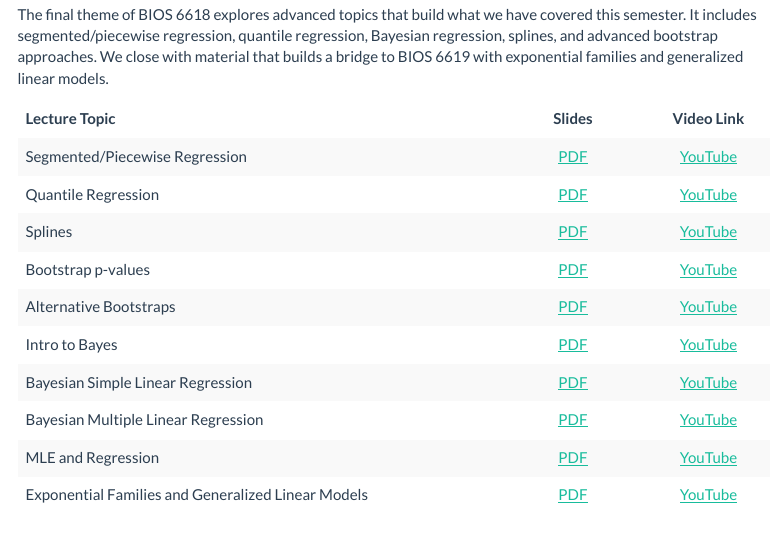
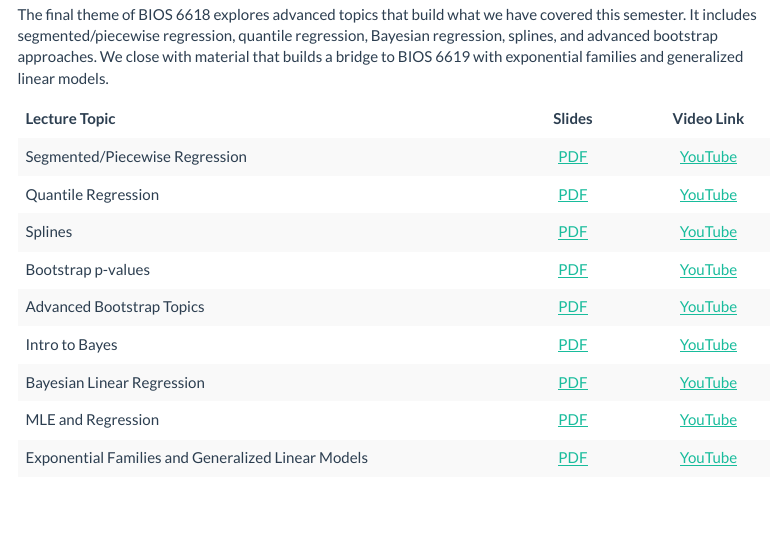
Before and after one commit to alexbiostats/bios_6618, an R Markdown document (bios_6618_materials.Rmd): the page in a window 1100 px wide, from 4070 px down. Rendered offline with R 4.5, knitr and Pandoc, with nearby package versions; a font, style sheet, LaTeX package, included part or bibliography that could not be used is replaced or left out; menus at the side of the page are left out.

Commit message:
Updated materials

```diff
--- a/bios_6618_materials.Rmd
+++ b/bios_6618_materials.Rmd
@@ -595,10 +595,9 @@ mat_reg_lectures <- c('Segmented/Piecewise Regression',
                       'Quantile Regression',
                       'Splines',
                       'Bootstrap p-values',
-                      'Alternative Bootstraps',
+                      'Advanced Bootstrap Topics',
                       'Intro to Bayes',
-                      'Bayesian Simple Linear Regression',
-                      'Bayesian Multiple Linear Regression',
+                      'Bayesian Linear Regression',
                       'MLE and Regression',
   'Exponential Families and Generalized Linear Models'
 )
@@ -607,35 +606,32 @@ mat_reg_desc <- c('In some cases data may have change points where the slope sig
                   'The ability to model the quantiles of our data (e.g., median, 5th percentile, 99th percentile) in a regression framework.',
                   'A more flexible approach for polynomial regression which can model complex nonlinear trends.',
                   'Previously we noted permutation approaches to calculate p-values, but it is possible to estimate a p-value from bootstrap resamples.',
-                  'Alternative bootstrap algorithms to case-resampling and their advantages are introduced.',
+                  'Advanced bootstrap topics are discussed including alternative CI calculations and different bootstrap algorithms.',
                   'The Bayesian paradigm is an alternative framework for statistical inference, with unique topics and considerations such as the prior, posterior, and MCMCs.',
-                  'The Bayesian version of simple linear regression, with examples of models fits in JAGS and Stan.',
-                  'The Bayesian version of multiple linear regression, with examples of models fits in JAGS and Stan.',
+                  'The Bayesian version of linear regression, with examples of models fits in using Stan/brms.',
                   'In addition to the ordinary least squares estimators, we can also derive our regression coefficients with maximum likelihood estimation which is included in this lecture.',
                   'To prepare for BIOS 6612, the topic of exponential families and generalized linear models, of which linear regression is a subsest of, is introduced.'
 )
 
 mat_reg_pdf_link <- paste0('./files/bios6618/',
-                             c('W16/Coming_Soon.pdf',
-                               'W16/Coming_Soon.pdf',
-                               'W16/Coming_Soon.pdf',
-                               'W16/Coming_Soon.pdf',
-                               'W16/Coming_Soon.pdf',
-                               'W16/Coming_Soon.pdf',
-                               'W16/Coming_Soon.pdf',
-                               'W16/Coming_Soon.pdf',
+                             c('W16/segmented_regression.pdf',
+                               'W16/quantile_regression.pdf',
+                               'W16/splines.pdf',
+                               'W16/bootstrap_pvalue.pdf',
+                               'W16/advanced_bootstrap.pdf',
+                               'W16/intro_bayes.pdf',
+                               'W16/mlr_bayes.pdf',
                                'W15/alternative_estimation_approaches.pdf',
                                'W15/generalized_linear_models.pdf'))
 mat_reg_pdf <- paste0('[PDF](',mat_reg_pdf_link,')')
 
-mat_reg_videos_link <-c('NA',
-                        'NA',
-                        'NA',
-                        'NA',
-                        'NA',
-                        'NA',
-                        'NA',
-                        'NA',
+mat_reg_videos_link <-c('https://youtu.be/NRaFJG1jWoQ',
+                        'https://youtu.be/J41QK0JQP2I',
+                        'https://youtu.be/LQomtLLfqk8',
+                        'https://youtu.be/wnDsvQ4pkBM',
+                        'https://youtu.be/tQ-sfkkBhcU',
+                        'https://youtu.be/eN2X3hzUpWg',
+                        'https://youtu.be/LA0PVsqhuMU',
                         'https://youtu.be/uPmBobwXaTE',
   'https://youtu.be/IClVegLqRKc'
   )
```
Also changed, not shown: bios_6618_materials.html, files/bios6618/W16/advanced_bootstrap.pdf (added), files/bios6618/W16/bootstrap_pvalue.pdf (added), files/bios6618/W16/intro_bayes.pdf (added), files/bios6618/W16/mlr_bayes.pdf (added), files/bios6618/W16/quantile_regression.pdf (added), files/bios6618/W16/segmented_regression.pdf (added), files/bios6618/W16/splines.pdf (added).
